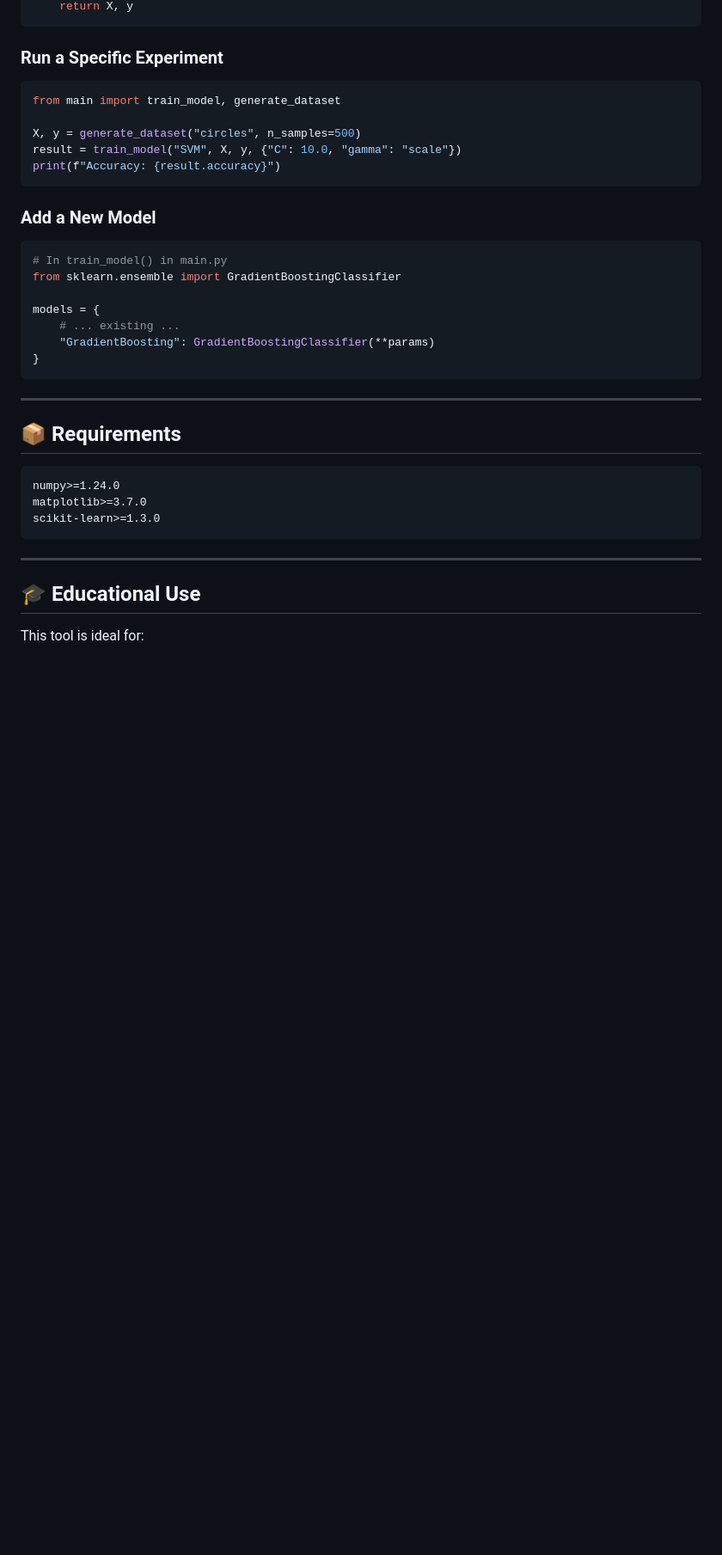
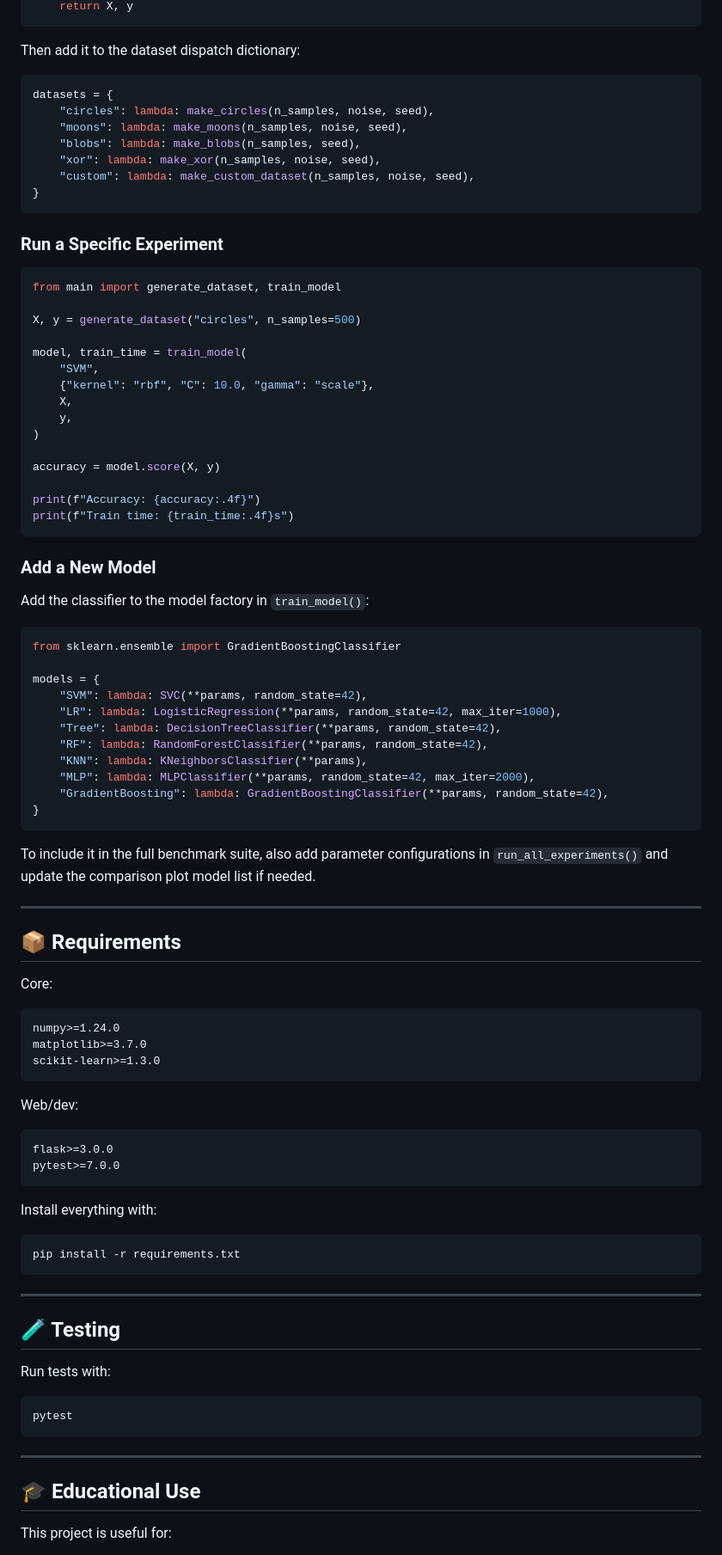
Before and after one commit to Jah-yee/ml-decision-boundary, a Markdown page: README.md, the part around one of its changes. Shown at 86% size. Drawn GitHub-style; blank space fills up the shorter version.

````diff
--- a/README.md
+++ b/README.md
@@ -217,41 +351,96 @@ def my_dataset():
     return X, y
+```
+
+Then add it to the dataset dispatch dictionary:
+
+```python
+datasets = {
+    "circles": lambda: make_circles(n_samples, noise, seed),
+    "moons": lambda: make_moons(n_samples, noise, seed),
+    "blobs": lambda: make_blobs(n_samples, seed),
+    "xor": lambda: make_xor(n_samples, noise, seed),
+    "custom": lambda: make_custom_dataset(n_samples, noise, seed),
+}
 ```
 
 ### Run a Specific Experiment
 
 ```python
-from main import train_model, generate_dataset
+from main import generate_dataset, train_model
 
 X, y = generate_dataset("circles", n_samples=500)
-result = train_model("SVM", X, y, {"C": 10.0, "gamma": "scale"})
-print(f"Accuracy: {result.accuracy}")
+
+model, train_time = train_model(
+    "SVM",
+    {"kernel": "rbf", "C": 10.0, "gamma": "scale"},
+    X,
+    y,
+)
+
+accuracy = model.score(X, y)
+
+print(f"Accuracy: {accuracy:.4f}")
+print(f"Train time: {train_time:.4f}s")
 ```
 
 ### Add a New Model
 
+Add the classifier to the model factory in `train_model()`:
+
 ```python
-# In train_model() in main.py
 from sklearn.ensemble import GradientBoostingClassifier
 
 models = {
-    # ... existing ...
-    "GradientBoosting": GradientBoostingClassifier(**params)
+    "SVM": lambda: SVC(**params, random_state=42),
+    "LR": lambda: LogisticRegression(**params, random_state=42, max_iter=1000),
+    "Tree": lambda: DecisionTreeClassifier(**params, random_state=42),
+    "RF": lambda: RandomForestClassifier(**params, random_state=42),
+    "KNN": lambda: KNeighborsClassifier(**params),
+    "MLP": lambda: MLPClassifier(**params, random_state=42, max_iter=2000),
+    "GradientBoosting": lambda: GradientBoostingClassifier(**params, random_state=42),
 }
 ```
+
+To include it in the full benchmark suite, also add parameter configurations in `run_all_experiments()` and update the comparison plot model list if needed.
 
 ---
 
 ## 📦 Requirements
 
-```
+Core:
+
+```text
 numpy>=1.24.0
 matplotlib>=3.7.0
 scikit-learn>=1.3.0
+```
+
+Web/dev:
+
+```text
+flask>=3.0.0
+pytest>=7.0.0
+```
+
+Install everything with:
+
+```bash
+pip install -r requirements.txt
+```
+
+---
+
+## 🧪 Testing
+
+Run tests with:
+
+```bash
+pytest
 ```
 
 ---
 
 ## 🎓 Educational Use
 
-This tool is ideal for:
+This project is useful for:
 
````
Also changed, not shown: other parts of README.md (+222 -87 lines).
